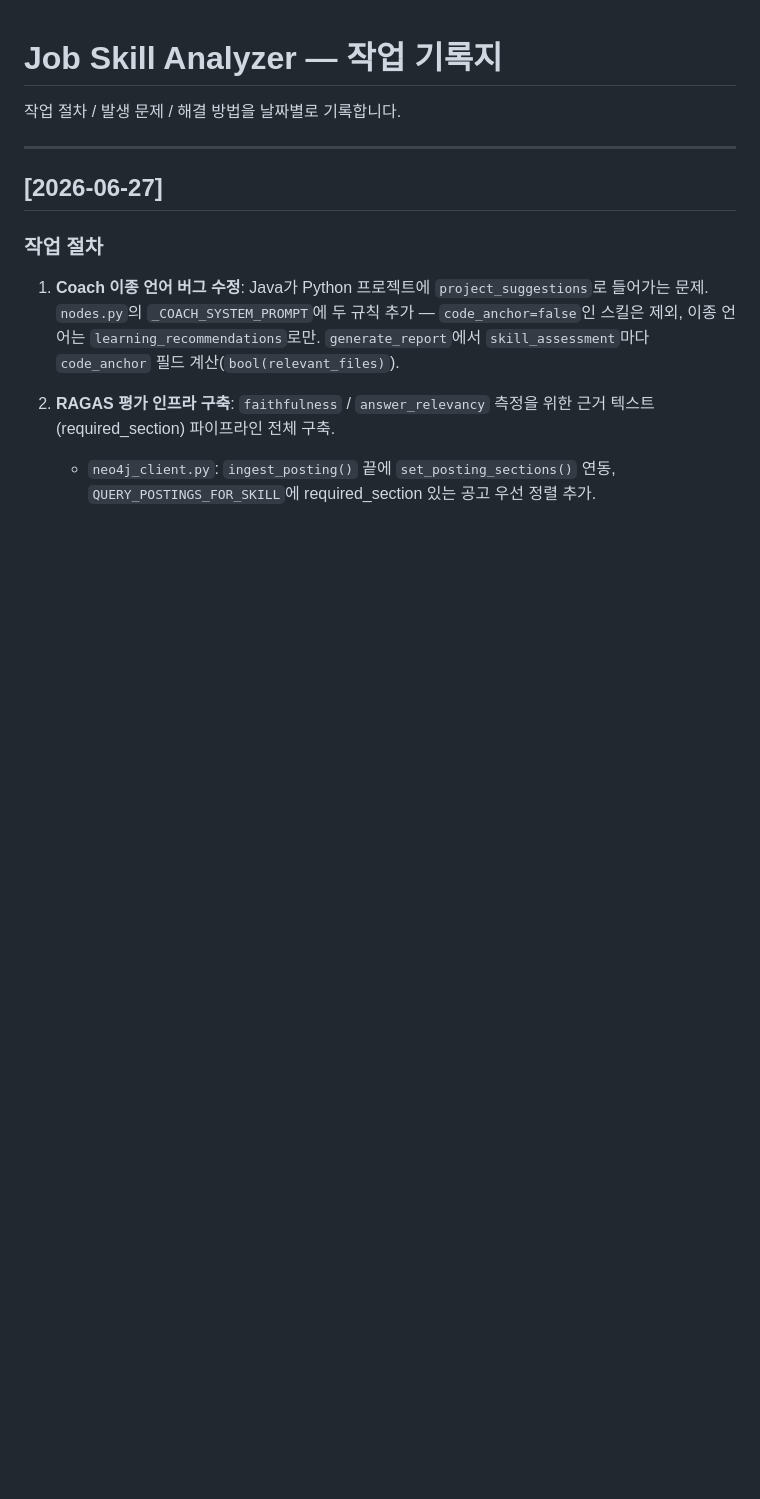
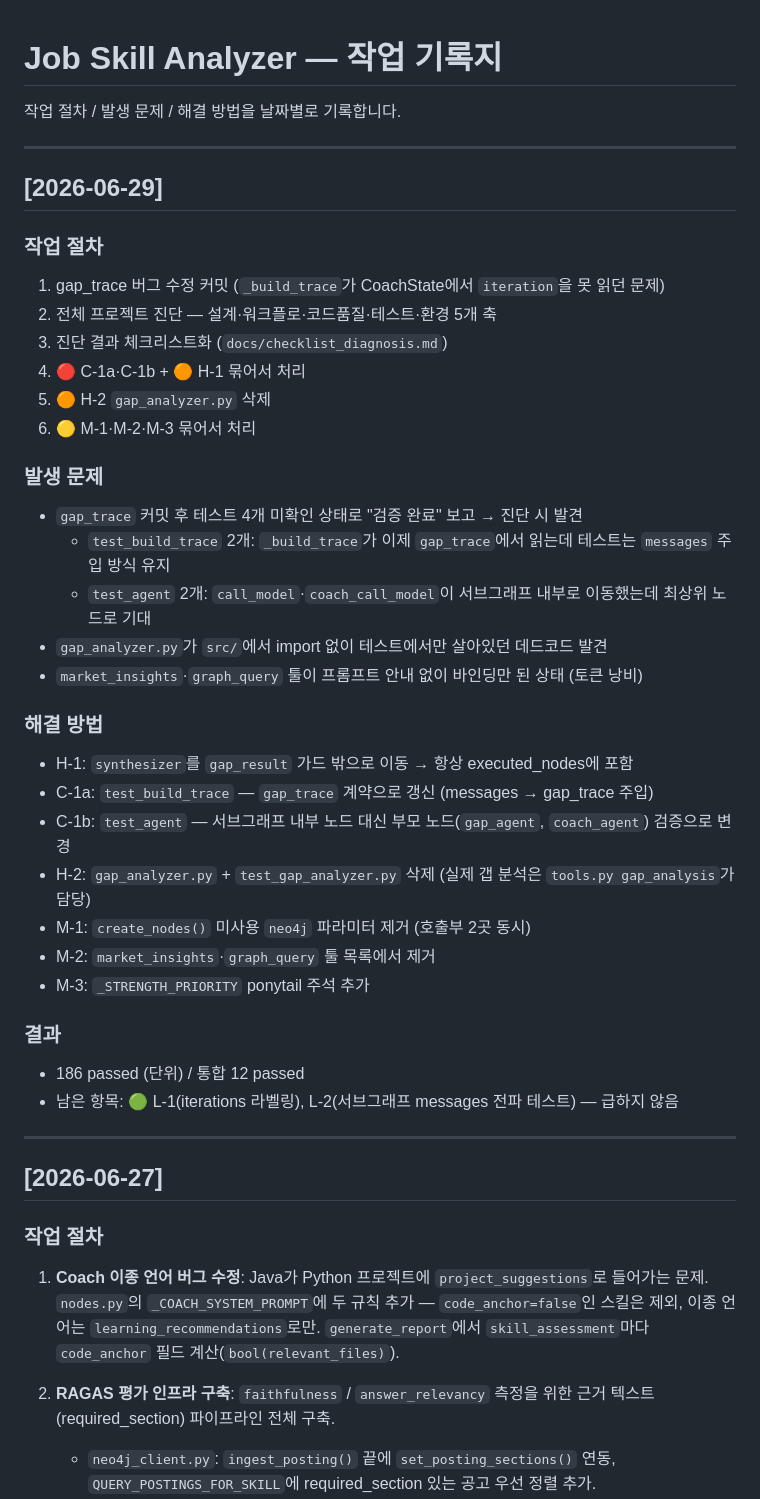
Before and after one commit to K-ismyname/jobgraphPJ, a Markdown page: progress.md, the part around the change. Drawn GitHub-style; blank space fills up the shorter version.

Commit message:
docs: 2026-06-29 진단 결과 + 체크리스트 기록

```diff
--- a/progress.md
+++ b/progress.md
@@ -1,6 +1,38 @@
 # Job Skill Analyzer — 작업 기록지
 
 작업 절차 / 발생 문제 / 해결 방법을 날짜별로 기록합니다.
+
+---
+
+## [2026-06-29]
+
+### 작업 절차
+1. gap_trace 버그 수정 커밋 (`_build_trace`가 CoachState에서 `iteration`을 못 읽던 문제)
+2. 전체 프로젝트 진단 — 설계·워크플로·코드품질·테스트·환경 5개 축
+3. 진단 결과 체크리스트화 (`docs/checklist_diagnosis.md`)
+4. 🔴 C-1a·C-1b + 🟠 H-1 묶어서 처리
+5. 🟠 H-2 `gap_analyzer.py` 삭제
+6. 🟡 M-1·M-2·M-3 묶어서 처리
+
+### 발생 문제
+- `gap_trace` 커밋 후 테스트 4개 미확인 상태로 "검증 완료" 보고 → 진단 시 발견
+  - `test_build_trace` 2개: `_build_trace`가 이제 `gap_trace`에서 읽는데 테스트는 `messages` 주입 방식 유지
+  - `test_agent` 2개: `call_model`·`coach_call_model`이 서브그래프 내부로 이동했는데 최상위 노드로 기대
+- `gap_analyzer.py`가 `src/`에서 import 없이 테스트에서만 살아있던 데드코드 발견
+- `market_insights`·`graph_query` 툴이 프롬프트 안내 없이 바인딩만 된 상태 (토큰 낭비)
+
+### 해결 방법
+- H-1: `synthesizer`를 `gap_result` 가드 밖으로 이동 → 항상 executed_nodes에 포함
+- C-1a: `test_build_trace` — `gap_trace` 계약으로 갱신 (messages → gap_trace 주입)
+- C-1b: `test_agent` — 서브그래프 내부 노드 대신 부모 노드(`gap_agent`, `coach_agent`) 검증으로 변경
+- H-2: `gap_analyzer.py` + `test_gap_analyzer.py` 삭제 (실제 갭 분석은 `tools.py gap_analysis`가 담당)
+- M-1: `create_nodes()` 미사용 `neo4j` 파라미터 제거 (호출부 2곳 동시)
+- M-2: `market_insights`·`graph_query` 툴 목록에서 제거
+- M-3: `_STRENGTH_PRIORITY` ponytail 주석 추가
+
+### 결과
+- 186 passed (단위) / 통합 12 passed
+- 남은 항목: 🟢 L-1(iterations 라벨링), L-2(서브그래프 messages 전파 테스트) — 급하지 않음
 
 ---
 
```
Also changed, not shown: docs/checklist_diagnosis.md (added, +58 -0 lines).
